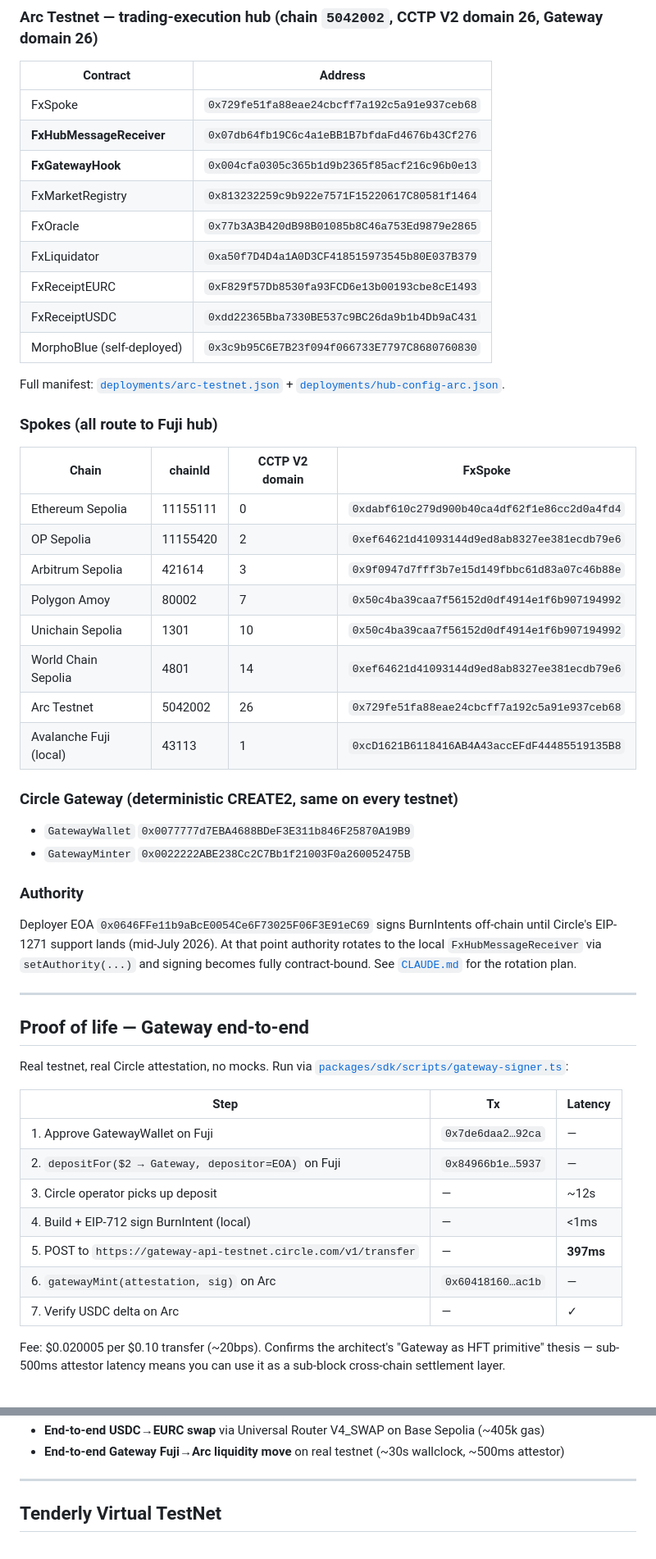
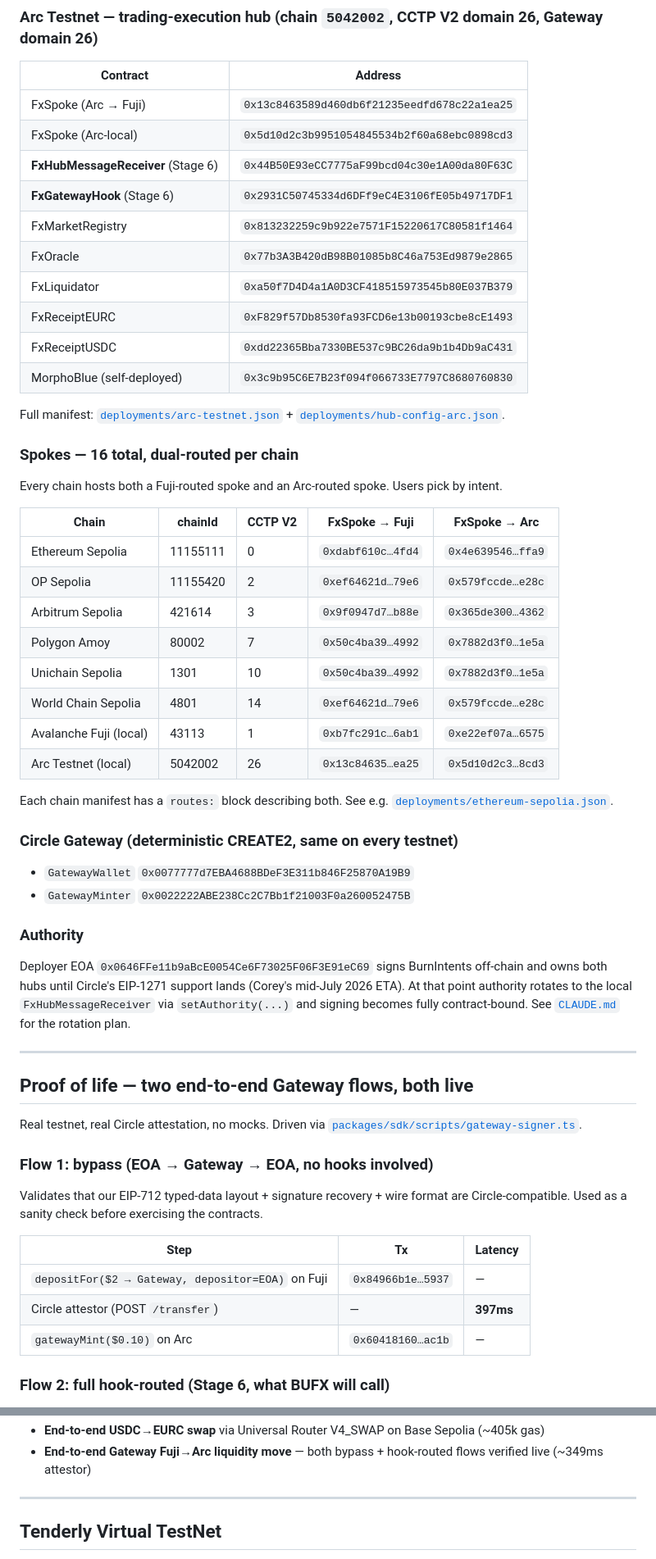
Before and after one commit to BuFi007/fx-telarana, a Markdown page: README.md, 2 parts joined by grey strips. Shown at 82% size. GitHub-like rendering.

```diff
--- a/README.md
+++ b/README.md
@@ -89,9 +85,10 @@ Full manifest: [`deployments/avalanche-fuji.json`](deployments/avalanche-fuji.js
 
 | Contract | Address |
 |---|---|
-| FxSpoke | `0x729fe51fa88eae24cbcff7a192c5a91e937ceb68` |
-| **FxHubMessageReceiver** | `0x07db64fb19C6c4a1eBB1B7bfdaFd4676b43Cf276` |
-| **FxGatewayHook** | `0x004cfa0305c365b1d9b2365f85acf216c96b0e13` |
+| FxSpoke (Arc → Fuji) | `0x13c8463589d460db6f21235eedfd678c22a1ea25` |
+| FxSpoke (Arc-local) | `0x5d10d2c3b9951054845534b2f60a68ebc0898cd3` |
+| **FxHubMessageReceiver** (Stage 6) | `0x44B50E93eCC7775aF99bcd04c30e1A00da80F63C` |
+| **FxGatewayHook** (Stage 6) | `0x2931C50745334d6DFf9eC4E3106fE05b49717DF1` |
 | FxMarketRegistry | `0x813232259c9b922e7571F15220617C80581f1464` |
 | FxOracle | `0x77b3A3B420dB98B01085b8C46a753Ed9879e2865` |
 | FxLiquidator | `0xa50f7D4D4a1A0D3CF418515973545b80E037B379` |
@@ -101,18 +98,22 @@ Full manifest: [`deployments/avalanche-fuji.json`](deployments/avalanche-fuji.js
 
 Full manifest: [`deployments/arc-testnet.json`](deployments/arc-testnet.json) + [`deployments/hub-config-arc.json`](deployments/hub-config-arc.json).
 
-### Spokes (all route to Fuji hub)
+### Spokes — 16 total, dual-routed per chain
 
-| Chain | chainId | CCTP V2 domain | FxSpoke |
-|---|---|---|---|
-| Ethereum Sepolia | 11155111 | 0 | `0xdabf610c279d900b40ca4df62f1e86cc2d0a4fd4` |
-| OP Sepolia | 11155420 | 2 | `0xef64621d41093144d9ed8ab8327ee381ecdb79e6` |
-| Arbitrum Sepolia | 421614 | 3 | `0x9f0947d7fff3b7e15d149fbbc61d83a07c46b88e` |
-| Polygon Amoy | 80002 | 7 | `0x50c4ba39caa7f56152d0df4914e1f6b907194992` |
-| Unichain Sepolia | 1301 | 10 | `0x50c4ba39caa7f56152d0df4914e1f6b907194992` |
-| World Chain Sepolia | 4801 | 14 | `0xef64621d41093144d9ed8ab8327ee381ecdb79e6` |
-| Arc Testnet | 5042002 | 26 | `0x729fe51fa88eae24cbcff7a192c5a91e937ceb68` |
-| Avalanche Fuji (local) | 43113 | 1 | `0xcD1621B6118416AB4A43accEFdF44485519135B8` |
+Every chain hosts both a Fuji-routed spoke and an Arc-routed spoke. Users pick by intent.
+
+| Chain | chainId | CCTP V2 | FxSpoke → Fuji | FxSpoke → Arc |
+|---|---|---|---|---|
+| Ethereum Sepolia | 11155111 | 0 | `0xdabf610c…4fd4` | `0x4e639546…ffa9` |
+| OP Sepolia | 11155420 | 2 | `0xef64621d…79e6` | `0x579fccde…e28c` |
+| Arbitrum Sepolia | 421614 | 3 | `0x9f0947d7…b88e` | `0x365de300…4362` |
+| Polygon Amoy | 80002 | 7 | `0x50c4ba39…4992` | `0x7882d3f0…1e5a` |
+| Unichain Sepolia | 1301 | 10 | `0x50c4ba39…4992` | `0x7882d3f0…1e5a` |
+| World Chain Sepolia | 4801 | 14 | `0xef64621d…79e6` | `0x579fccde…e28c` |
+| Avalanche Fuji (local) | 43113 | 1 | `0xb7fc291c…6ab1` | `0xe22ef07a…6575` |
+| Arc Testnet (local) | 5042002 | 26 | `0x13c84635…ea25` | `0x5d10d2c3…8cd3` |
+
+Each chain manifest has a `routes:` block describing both. See e.g. [`deployments/ethereum-sepolia.json`](deployments/ethereum-sepolia.json).
 
 ### Circle Gateway (deterministic CREATE2, same on every testnet)
 
@@ -121,23 +122,23 @@ Full manifest: [`deployments/arc-testnet.json`](deployments/arc-testnet.json) +
 
 ### Authority
 
-Deployer EOA `0x0646FFe11b9aBcE0054Ce6F73025F06F3E91eC69` signs BurnIntents off-chain until Circle's EIP-1271 support lands (mid-July 2026). At that point authority rotates to the local `FxHubMessageReceiver` via `setAuthority(...)` and signing becomes fully contract-bound. See [`CLAUDE.md`](CLAUDE.md) for the rotation plan.
+Deployer EOA `0x0646FFe11b9aBcE0054Ce6F73025F06F3E91eC69` signs BurnIntents off-chain and owns both hubs until Circle's EIP-1271 support lands (Corey's mid-July 2026 ETA). At that point authority rotates to the local `FxHubMessageReceiver` via `setAuthority(...)` and signing becomes fully contract-bound. See [`CLAUDE.md`](CLAUDE.md) for the rotation plan.
 
 ---
 
-## Proof of life — Gateway end-to-end
+## Proof of life — two end-to-end Gateway flows, both live
 
-Real testnet, real Circle attestation, no mocks. Run via [`packages/sdk/scripts/gateway-signer.ts`](packages/sdk/scripts/gateway-signer.ts):
+Real testnet, real Circle attestation, no mocks. Driven via [`packages/sdk/scripts/gateway-signer.ts`](packages/sdk/scripts/gateway-signer.ts).
+
+### Flow 1: bypass (EOA → Gateway → EOA, no hooks involved)
+
+Validates that our EIP-712 typed-data layout + signature recovery + wire format are Circle-compatible. Used as a sanity check before exercising the contracts.
 
 | Step | Tx | Latency |
 |---|---|---|
-| 1. Approve GatewayWallet on Fuji | `0x7de6daa2…92ca` | — |
-| 2. `depositFor($2 → Gateway, depositor=EOA)` on Fuji | `0x84966b1e…5937` | — |
-| 3. Circle operator picks up deposit | — | ~12s |
-| 4. Build + EIP-712 sign BurnIntent (local) | — | <1ms |
-| 5. POST to `https://gateway-api-testnet.circle.com/v1/transfer` | — | **397ms** |
-| 6. `gatewayMint(attestation, sig)` on Arc | `0x60418160…ac1b` | — |
-| 7. Verify USDC delta on Arc | — | ✓ |
+| `depositFor($2 → Gateway, depositor=EOA)` on Fuji | `0x84966b1e…5937` | — |
+| Circle attestor (POST `/transfer`) | — | **397ms** |
+| `gatewayMint($0.10)` on Arc | `0x60418160…ac1b` | — |
 
-Fee: $0.020005 per $0.10 transfer (~20bps). Confirms the architect's "Gateway as HFT primitive" thesis — sub-500ms attestor latency means you can use it as a sub-block cross-chain settlement layer.
+### Flow 2: full hook-routed (Stage 6, what BUFX will call)
 
@@ -238,5 +258,5 @@ Full walkthrough: [`docs/GATEWAY_E2E.md`](docs/GATEWAY_E2E.md).
 - **End-to-end USDC→EURC swap** via Universal Router V4_SWAP on Base Sepolia (~405k gas)
-- **End-to-end Gateway Fuji→Arc liquidity move** on real testnet (~30s wallclock, ~500ms attestor)
+- **End-to-end Gateway Fuji→Arc liquidity move** — both bypass + hook-routed flows verified live (~349ms attestor)
 
 ---
 
```
Also changed, not shown: other parts of README.md (+105 -90 lines).
